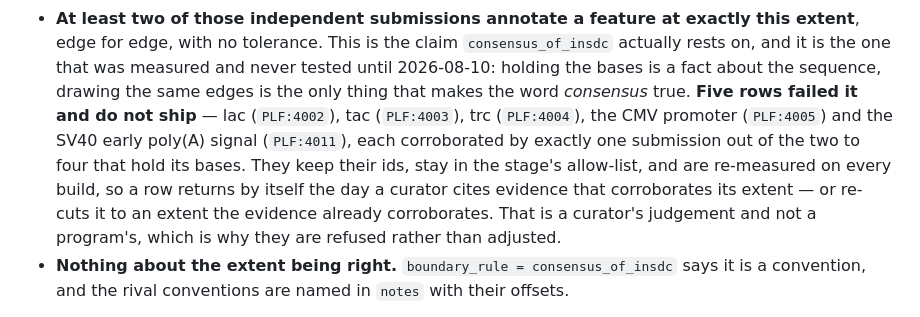
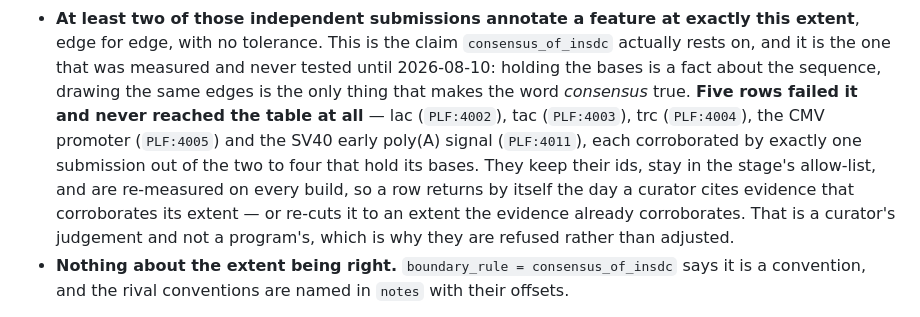
Before and after one commit to liorlobel/polylinker, a Markdown page: features/README.md, the part around the change. GitHub-like rendering.

```diff
--- a/features/README.md
+++ b/features/README.md
@@ -431,14 +431,15 @@ Each one claims exactly four things:
   `consensus_of_insdc` actually rests on, and it is the one that was measured and
   never tested until 2026-08-10: holding the bases is a fact about the sequence,
   drawing the same edges is the only thing that makes the word *consensus* true.
-  **Five rows failed it and do not ship** — lac (`PLF:4002`), tac (`PLF:4003`),
-  trc (`PLF:4004`), the CMV promoter (`PLF:4005`) and the SV40 early poly(A)
-  signal (`PLF:4011`), each corroborated by exactly one submission out of the two
-  to four that hold its bases. They keep their ids, stay in the stage's
-  allow-list, and are re-measured on every build, so a row returns by itself the
-  day a curator cites evidence that corroborates its extent — or re-cuts it to an
-  extent the evidence already corroborates. That is a curator's judgement and not
-  a program's, which is why they are refused rather than adjusted.
+  **Five rows failed it and never reached the table at all** — lac
+  (`PLF:4002`), tac (`PLF:4003`), trc (`PLF:4004`), the CMV promoter
+  (`PLF:4005`) and the SV40 early poly(A) signal (`PLF:4011`), each corroborated
+  by exactly one submission out of the two to four that hold its bases. They
+  keep their ids, stay in the stage's allow-list, and are re-measured on every
+  build, so a row returns by itself the day a curator cites evidence that
+  corroborates its extent — or re-cuts it to an extent the evidence already
+  corroborates. That is a curator's judgement and not a program's, which is why
+  they are refused rather than adjusted.
 - **Nothing about the extent being right.** `boundary_rule = consensus_of_insdc`
   says it is a convention, and the rival conventions are named in `notes` with
   their offsets.
```
Also changed, not shown: CHANGELOG.md (+14 -4 lines), features/PROPOSED.md (+3 -3 lines).
